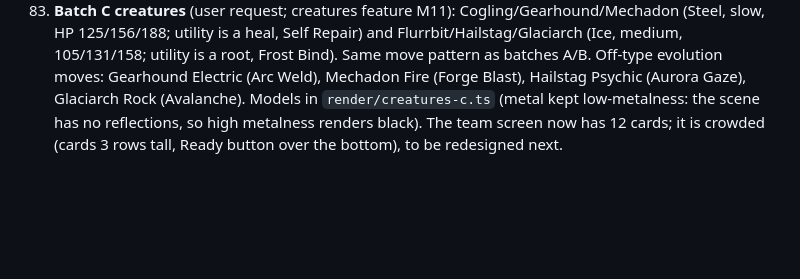
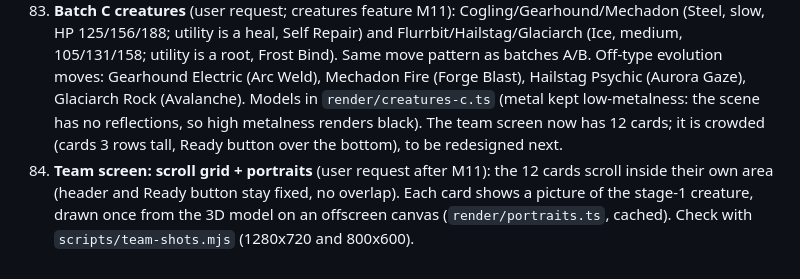
Before and after one commit to giovannialtamore00-create/yappemon, a Markdown page: docs/decisions.md, the part around the change. GitHub-like rendering; blank space fills up the shorter version.

Commit message:
M11: Status and docs for the team screen change
Co-Authored-By: Claude Sonnet 5.5 <noreply@anthropic.com>

```diff
--- a/docs/decisions.md
+++ b/docs/decisions.md
@@ -94,3 +94,4 @@ Judgment calls made where the spec was silent. Newest at the bottom.
 81. **Batch A creatures** (user request; creatures feature M9): Gravelo/Boulderax/Tectonyx (Rock/Earth, slow, HP 130/163/195), Pipwing/Galehawk/Zephyrion (Flying, fast, 90/113/135), Wispurr/Mystiline/Astralynx (Psychic, medium, 100/125/150). Each base line: quick Normal melee, type attack 15 dmg, one utility (shield, stamina-regen halving, heal) and a heavy 30 dmg; each evolution learns **one** move of another type (Fire/Ice, Dark/Dragon, Ghost/Steel) in the same cost tiers as the existing off-type moves (30 → 22 dmg, 45 → 38 dmg). Dual-type Gravelo line: its Earth heavy and Rock attacks both get the same-type bonus. Models in `render/creatures-a.ts` (shared helpers moved to `creature-kit.ts`); body changes per stage (armadillo → boulder lizard → mountain tortoise; chick → hawk → two-winged storm eagle; kitten → tall two-tailed cat → floating lynx with halo rings). Team screen lists every move an evolution learns (also fixes M8 moves missing from the cards); the team screen scrolls on small screens (`justify-content: safe flex-end`). A new test checks that no voice alias is shared by two moves of one creature.
 82. **Batch B creatures** (user request; creatures feature M10): Dusklet/Gloamwraith/Nightpall (Ghost/Dark dual, fast, HP 100/125/150), Scalet/Drakonet/Wyverno (Dragon, medium, 115/144/173), Gloopit/Toxifrog/Plaguelord (Poison, slow, 128/160/192). Same move pattern as batch A (quick Normal melee, type attack, utility, heavy 30 dmg; Dusklet's utility and Gloopit's are roots, Scalet's a shield). Off-type evolution moves: Gloamwraith Fire, Nightpall Poison, Drakonet Electric, Wyverno Fire, Toxifrog Water, Plaguelord Earth. Dual-type Dusklet line: Ghost and Dark attacks both get the same-type bonus. Models in `render/creatures-b.ts`. The team screen's Ready button is now sticky at the bottom (10 cards no longer fit on 720 px). `scripts/newcreatures-test.mjs` now plays all six new lines and fails if any base move was not used.
 83. **Batch C creatures** (user request; creatures feature M11): Cogling/Gearhound/Mechadon (Steel, slow, HP 125/156/188; utility is a heal, Self Repair) and Flurrbit/Hailstag/Glaciarch (Ice, medium, 105/131/158; utility is a root, Frost Bind). Same move pattern as batches A/B. Off-type evolution moves: Gearhound Electric (Arc Weld), Mechadon Fire (Forge Blast), Hailstag Psychic (Aurora Gaze), Glaciarch Rock (Avalanche). Models in `render/creatures-c.ts` (metal kept low-metalness: the scene has no reflections, so high metalness renders black). The team screen now has 12 cards; it is crowded (cards 3 rows tall, Ready button over the bottom), to be redesigned next.
+84. **Team screen: scroll grid + portraits** (user request after M11): the 12 cards scroll inside their own area (header and Ready button stay fixed, no overlap). Each card shows a picture of the stage-1 creature, drawn once from the 3D model on an offscreen canvas (`render/portraits.ts`, cached). Check with `scripts/team-shots.mjs` (1280x720 and 800x600).
```
Also changed, not shown: CLAUDE.md (+3 -2 lines), docs/architecture.md (+1 -0 lines).
